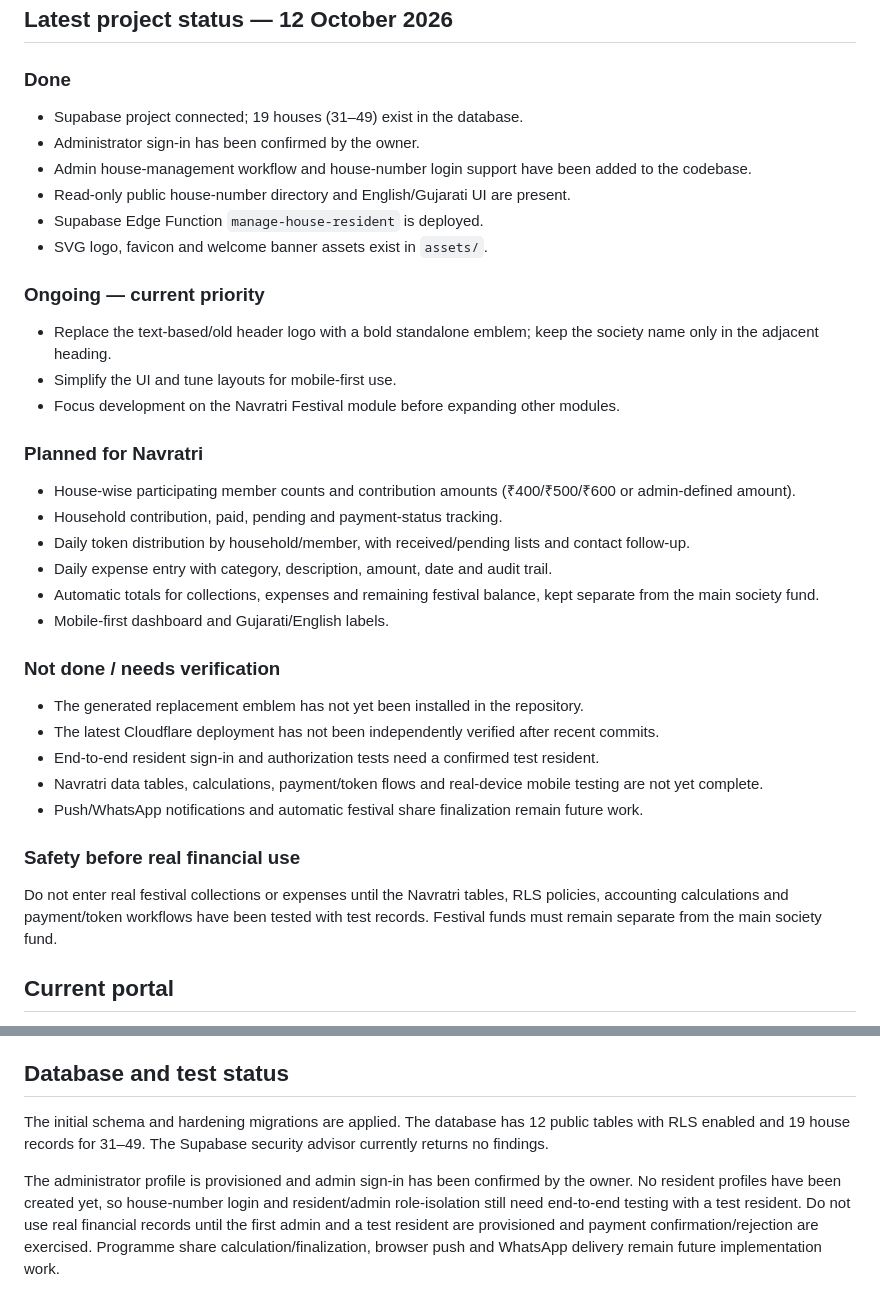
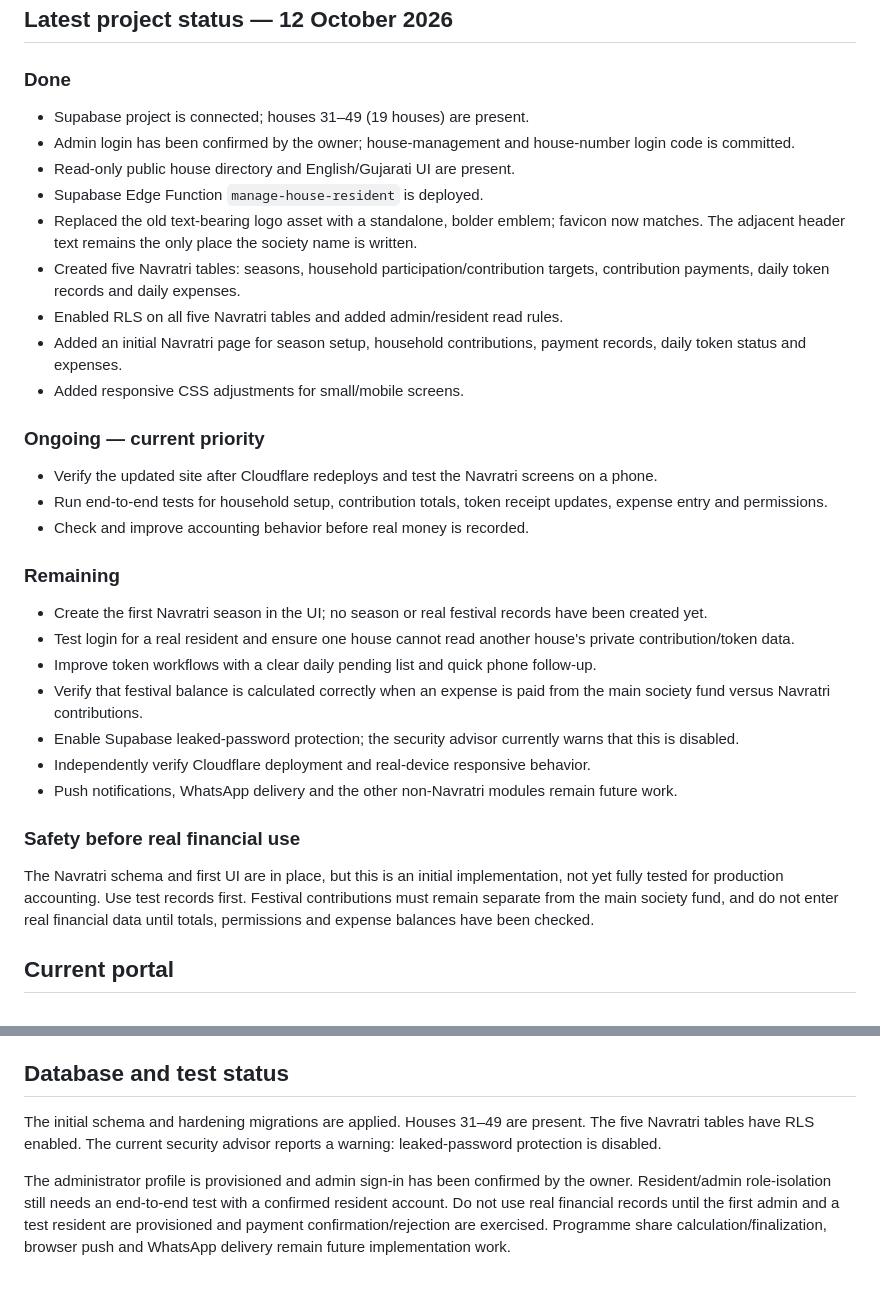
Before and after one commit to dhrumilM1999/society-management, a Markdown page: README.md, 2 parts joined by grey strips. GitHub-like rendering.

Commit message:
Refresh project status after logo and Navratri module work

```diff
--- a/README.md
+++ b/README.md
@@ -5,35 +5,32 @@ A static, responsive resident portal for **Sonalpark Society Gate-2**, serving h
 ## Latest project status — 12 October 2026
 
 ### Done
-- Supabase project connected; 19 houses (31–49) exist in the database.
-- Administrator sign-in has been confirmed by the owner.
-- Admin house-management workflow and house-number login support have been added to the codebase.
-- Read-only public house-number directory and English/Gujarati UI are present.
+- Supabase project is connected; houses 31–49 (19 houses) are present.
+- Admin login has been confirmed by the owner; house-management and house-number login code is committed.
+- Read-only public house directory and English/Gujarati UI are present.
 - Supabase Edge Function `manage-house-resident` is deployed.
-- SVG logo, favicon and welcome banner assets exist in `assets/`.
+- Replaced the old text-bearing logo asset with a standalone, bolder emblem; favicon now matches. The adjacent header text remains the only place the society name is written.
+- Created five Navratri tables: seasons, household participation/contribution targets, contribution payments, daily token records and daily expenses.
+- Enabled RLS on all five Navratri tables and added admin/resident read rules.
+- Added an initial Navratri page for season setup, household contributions, payment records, daily token status and expenses.
+- Added responsive CSS adjustments for small/mobile screens.
 
 ### Ongoing — current priority
-- Replace the text-based/old header logo with a bold standalone emblem; keep the society name only in the adjacent heading.
-- Simplify the UI and tune layouts for mobile-first use.
-- Focus development on the Navratri Festival module before expanding other modules.
+- Verify the updated site after Cloudflare redeploys and test the Navratri screens on a phone.
+- Run end-to-end tests for household setup, contribution totals, token receipt updates, expense entry and permissions.
+- Check and improve accounting behavior before real money is recorded.
 
-### Planned for Navratri
-- House-wise participating member counts and contribution amounts (₹400/₹500/₹600 or admin-defined amount).
-- Household contribution, paid, pending and payment-status tracking.
-- Daily token distribution by household/member, with received/pending lists and contact follow-up.
-- Daily expense entry with category, description, amount, date and audit trail.
-- Automatic totals for collections, expenses and remaining festival balance, kept separate from the main society fund.
-- Mobile-first dashboard and Gujarati/English labels.
-
-### Not done / needs verification
-- The generated replacement emblem has not yet been installed in the repository.
-- The latest Cloudflare deployment has not been independently verified after recent commits.
-- End-to-end resident sign-in and authorization tests need a confirmed test resident.
-- Navratri data tables, calculations, payment/token flows and real-device mobile testing are not yet complete.
-- Push/WhatsApp notifications and automatic festival share finalization remain future work.
+### Remaining
+- Create the first Navratri season in the UI; no season or real festival records have been created yet.
+- Test login for a real resident and ensure one house cannot read another house's private contribution/token data.
+- Improve token workflows with a clear daily pending list and quick phone follow-up.
+- Verify that festival balance is calculated correctly when an expense is paid from the main society fund versus Navratri contributions.
+- Enable Supabase leaked-password protection; the security advisor currently warns that this is disabled.
+- Independently verify Cloudflare deployment and real-device responsive behavior.
+- Push notifications, WhatsApp delivery and the other non-Navratri modules remain future work.
 
 ### Safety before real financial use
-Do not enter real festival collections or expenses until the Navratri tables, RLS policies, accounting calculations and payment/token workflows have been tested with test records. Festival funds must remain separate from the main society fund.
+The Navratri schema and first UI are in place, but this is an initial implementation, not yet fully tested for production accounting. Use test records first. Festival contributions must remain separate from the main society fund, and do not enter real financial data until totals, permissions and expense balances have been checked.
 
 ## Current portal
 
@@ -83,6 +80,6 @@ The project was previously deployed by the owner at a `workers.dev` address. A W
 
 ## Database and test status
 
-The initial schema and hardening migrations are applied. The database has 12 public tables with RLS enabled and 19 house records for 31–49. The Supabase security advisor currently returns no findings.
+The initial schema and hardening migrations are applied. Houses 31–49 are present. The five Navratri tables have RLS enabled. The current security advisor reports a warning: leaked-password protection is disabled.
 
-The administrator profile is provisioned and admin sign-in has been confirmed by the owner. No resident profiles have been created yet, so house-number login and resident/admin role-isolation still need end-to-end testing with a test resident. Do not use real financial records until the first admin and a test resident are provisioned and payment confirmation/rejection are exercised. Programme share calculation/finalization, browser push and WhatsApp delivery remain future implementation work.
+The administrator profile is provisioned and admin sign-in has been confirmed by the owner. Resident/admin role-isolation still needs an end-to-end test with a confirmed resident account. Do not use real financial records until the first admin and a test resident are provisioned and payment confirmation/rejection are exercised. Programme share calculation/finalization, browser push and WhatsApp delivery remain future implementation work.
```
